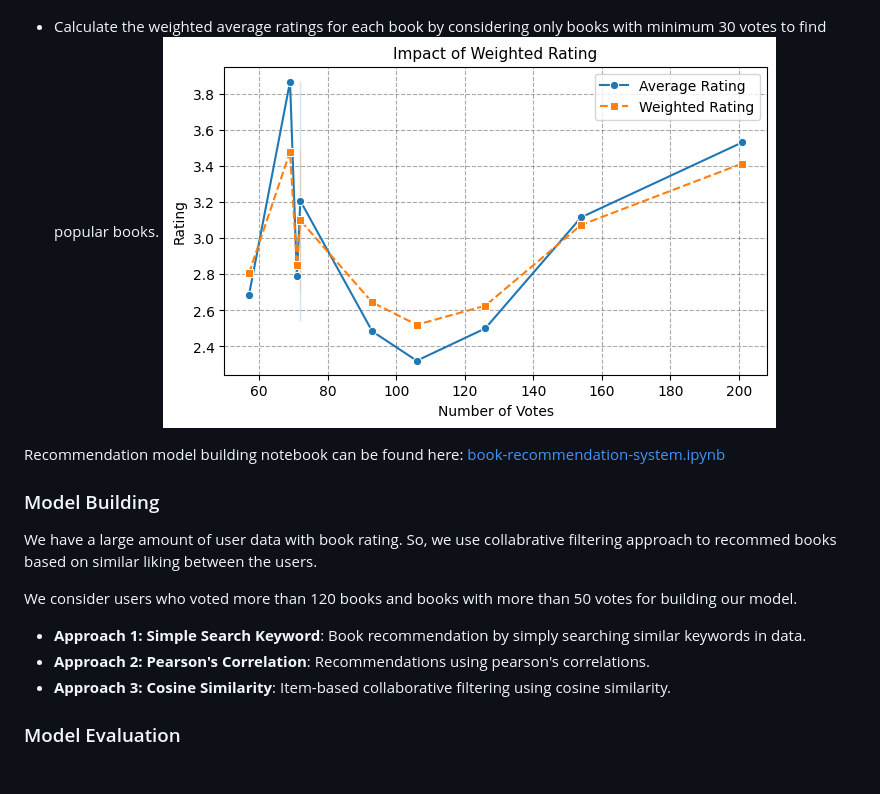
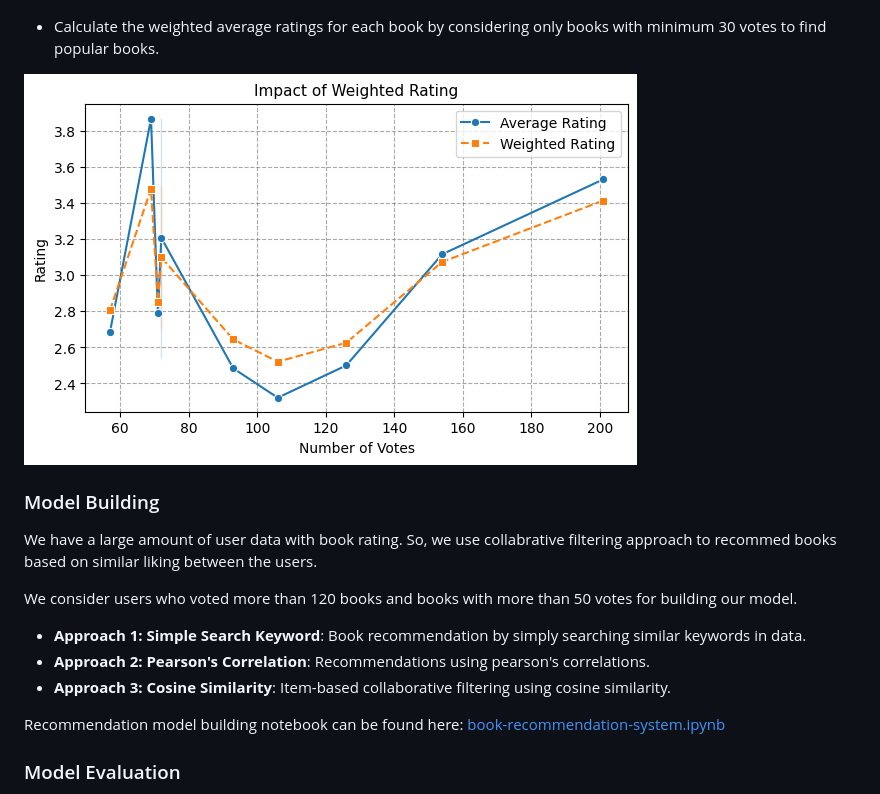
Before and after one commit to madhuri-15/book-recommendation, a Markdown page: README.md, the part around the change. GitHub-like rendering; blank space fills up the shorter version.

```diff
--- a/README.md
+++ b/README.md
@@ -44,9 +44,8 @@ Data-cleaning notebook can be found here: [data-cleaning.ipynb](https://github.c
 ![line-chart](https://github.com/madhuri-15/book-recommendation/blob/main/images/user_demographics_analysis.jpeg)
 
 - Calculate the weighted average ratings for each book by considering only books with minimum 30 votes to find popular books.
+
 ![weighted-average-impact](https://github.com/madhuri-15/book-recommendation/blob/main/images/weighted_rating_impact.png)
-
-Recommendation model building notebook can be found here: [book-recommendation-system.ipynb](https://github.com/madhuri-15/book-recommendation/blob/main/notebooks/book-recommendation-system.ipynb)
 
 ### Model Building
 We have a large amount of user data with book rating. So, we use collabrative filtering approach to recommed books based on similar liking between the users.
@@ -56,6 +55,8 @@ We consider users who voted more than 120 books and books with more than 50 vote
 - **Approach 1: Simple Search Keyword**: Book recommendation by simply searching similar keywords in data.
 - **Approach 2: Pearson's Correlation**: Recommendations using pearson's correlations.
 - **Approach 3: Cosine Similarity**: Item-based collaborative filtering using cosine similarity.
+
+Recommendation model building notebook can be found here: [book-recommendation-system.ipynb](https://github.com/madhuri-15/book-recommendation/blob/main/notebooks/book-recommendation-system.ipynb)
 
 ### Model Evaluation
 
```
